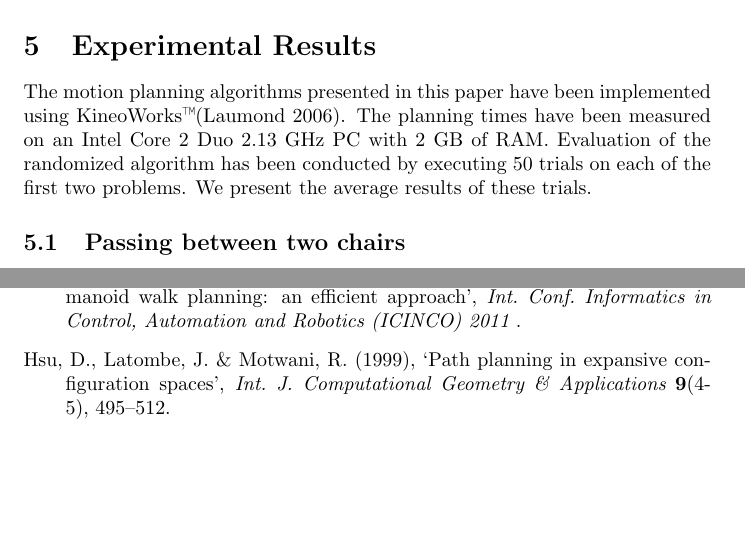
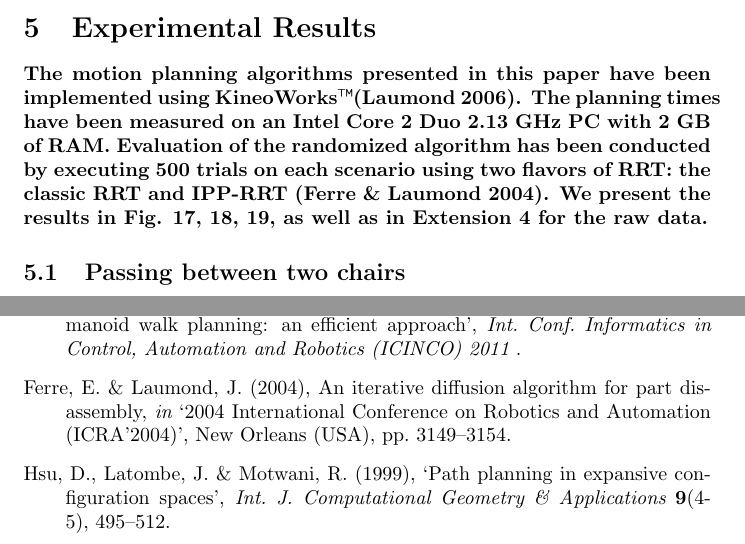
Before and after one commit to laas/12ijrr-ssc, a LaTeX paper (paper.tex): two parts of pages 18 and 24 of 27, joined at a grey line, cut so that both start at the same text, the shorter picture padded with empty space. Compiled offline with pdfLaTeX.

Commit message:
Add details about benchmark tests.

```diff
--- a/paper.tex
+++ b/paper.tex
@@ -1105,13 +1105,14 @@ part of an open-source package, available at
 
 \label{sec:exp}
 
-The motion planning algorithms presented in this paper have been implemented
-using KineoWorks\texttrademark \cite{laumond2006kcs}. The planning times have been measured
-on an Intel Core~2~Duo 2.13~GHz PC with 2~GB of RAM. Evaluation of the
-randomized algorithm has been conducted by executing 50 trials on each
-of the first two problems. We present the average results of these trials.
-
-
+\textbf{The motion planning algorithms presented in this paper have been
+implemented using KineoWorks\texttrademark \cite{laumond2006kcs}. The
+planning times have been measured on an Intel Core~2~Duo 2.13~GHz PC
+with 2~GB of RAM. Evaluation of the randomized algorithm has been
+conducted by executing 500 trials on each scenario using two flavors of
+RRT: the classic RRT and IPP-RRT \cite{FERR04A}. We present the
+results in Fig. \ref{fig:rrt-it}, \ref{fig:rrt-t}, \ref{fig:rrt-n}, as
+well as in Extension 4 for the raw data.}
 
 \subsection{Passing between two chairs}
 
```
